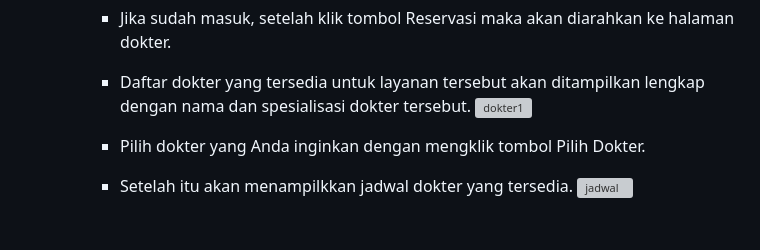
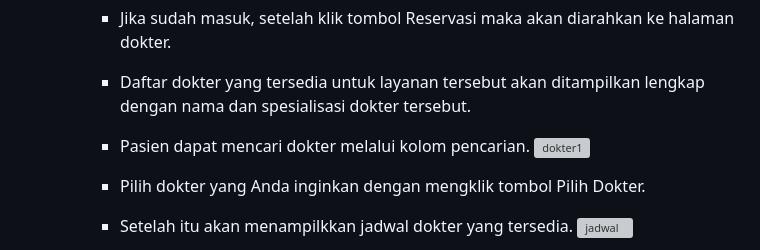
Before and after one commit to DindaAyuAprilia/dental_xuensun, a Markdown page: README.md, the part around the change. GitHub-like rendering; blank space fills up the shorter version; grey boxes are pictures that could not be loaded.

```diff
--- a/README.md
+++ b/README.md
@@ -86,6 +86,7 @@ Dengan demikian, Anda hanya perlu datang ke klinik pada waktu yang telah dipilih
     - Pilih Dokter
       - Jika sudah masuk, setelah klik tombol Reservasi maka akan diarahkan ke halaman dokter.
       - Daftar dokter yang tersedia untuk layanan tersebut akan ditampilkan lengkap dengan nama dan spesialisasi dokter tersebut.
+      - Pasien dapat mencari dokter melalui kolom pencarian.
         ![dokter1](https://github.com/user-attachments/assets/1de3f1fb-1826-417e-a224-f4e6f1c7a79c)
       - Pilih dokter yang Anda inginkan dengan mengklik tombol Pilih Dokter.
       - Setelah itu akan menampilkkan jadwal dokter yang tersedia.
```
